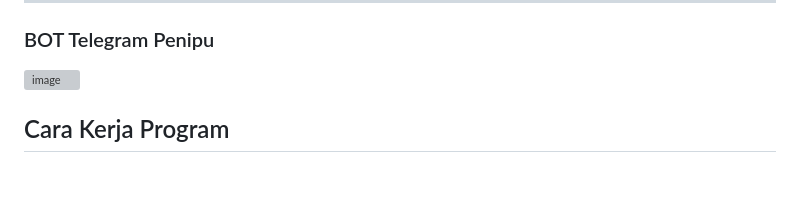
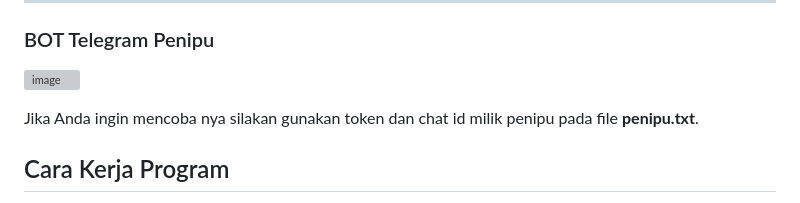
Before and after one commit to galihap76/penipu-dana, a Markdown page: README.md, the part around the change printed below. Drawn GitHub-style; blank space fills up the shorter version; grey boxes are pictures that could not be loaded.

```diff
--- a/README.md
+++ b/README.md
@@ -65,6 +81,8 @@ Jika Anda tidak familiar dengan CLI, Anda bisa menggunakan versi GUI. Anda bisa
 
 ### BOT Telegram Penipu
 ![image](https://github.com/galihap76/penipu-dana/assets/83481679/42615beb-4f7c-48d6-8bda-bc053a1fa70c)
+
+Jika Anda ingin mencoba nya silakan gunakan token dan chat id milik penipu pada file **penipu.txt**.
 
 ## Cara Kerja Program
 
```
Also changed, not shown: other parts of README.md (+20 -4 lines).
